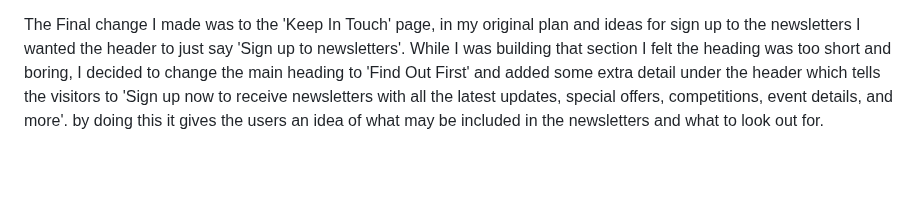
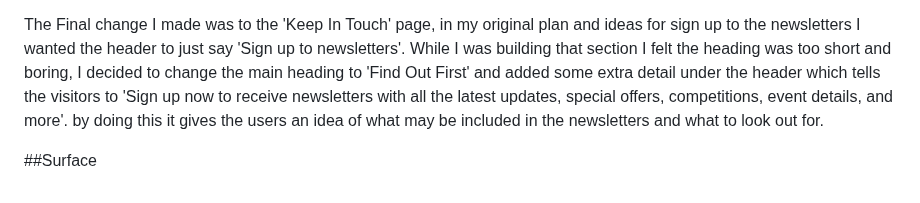
Before and after one commit to sophiedeakin/Our-Universe, a Markdown page: README.md, the part around the change. Rendered like a GitHub page; blank space fills up the shorter version.

```diff
--- a/README.md
+++ b/README.md
@@ -115,3 +115,5 @@ The first change I made whilst building the website was the Space Museum logo. M
 Additionally, the next change I made was the layout on the 'Plan Your Visit' page for the Calendar and Opening Times, my original idea was to have them next each other when users are viewing it their mobile device but as I was building that section I felt like they were too close together and I changed it to where they are vertically align instead of horizontally.
 
 The Final change I made was to the 'Keep In Touch' page, in my original plan and ideas for sign up to the newsletters I wanted the header to just say 'Sign up to newsletters'. While I was building that section I felt the heading was too short and boring, I decided to change the main heading to 'Find Out First' and added some extra detail under the header which tells the visitors to 'Sign up now to receive newsletters with all the latest updates, special offers, competitions, event details, and more'. by doing this it gives the users an idea of what may be included in the newsletters and what to look out for.
+
+##Surface
```
